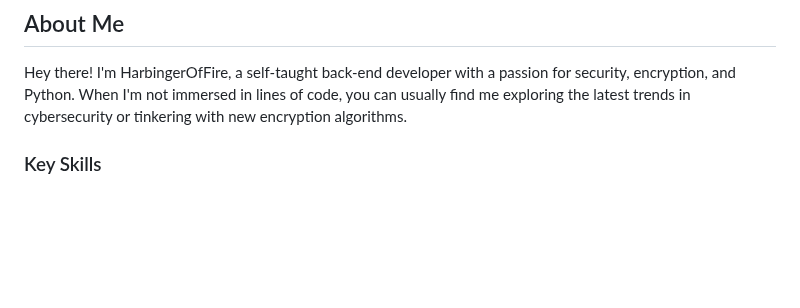
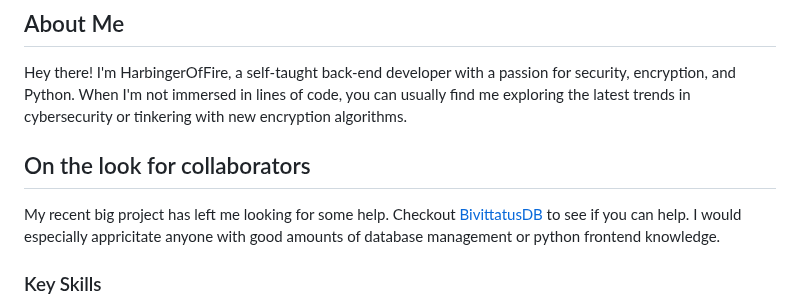
Before and after one commit to HarbingerOfFire/HarbingerOfFire, a Markdown page: README.md, the part around the change. Drawn GitHub-style; blank space fills up the shorter version.

```diff
--- a/README.md
+++ b/README.md
@@ -25,6 +25,9 @@
 ## About Me
 
 Hey there! I'm HarbingerOfFire, a self-taught back-end developer with a passion for security, encryption, and Python. When I'm not immersed in lines of code, you can usually find me exploring the latest trends in cybersecurity or tinkering with new encryption algorithms.
+
+## On the look for collaborators
+My recent big project has left me looking for some help. Checkout [BivittatusDB](https://github.com/harbingeroffire/bivittatusDB) to see if you can help. I would especially appricitate anyone with good amounts of database management or python frontend knowledge.
 
 ### Key Skills
 
```
